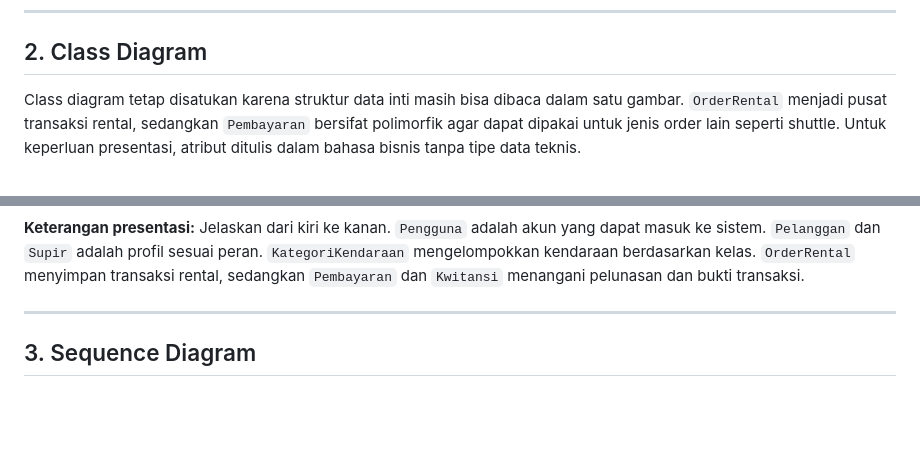
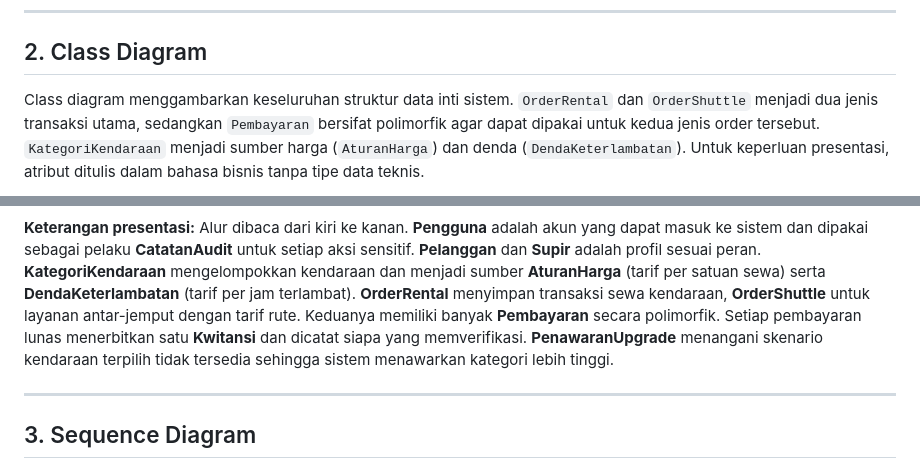
Before and after one commit to nabiilnuryassar/rent-car, a Markdown page: docs/UML_MERMAID.md, 2 parts joined by grey strips. Rendered like a GitHub page; blank space fills up the shorter version.

Commit message:
docs: align class diagram with actual model & migration schema

````diff
--- a/docs/UML_MERMAID.md
+++ b/docs/UML_MERMAID.md
@@ -176,7 +176,7 @@ Bagian ini cocok dipakai untuk menjelaskan dashboard, laporan, audit, dan batasa
 
 ## 2. Class Diagram
 
-Class diagram tetap disatukan karena struktur data inti masih bisa dibaca dalam satu gambar. `OrderRental` menjadi pusat transaksi rental, sedangkan `Pembayaran` bersifat polimorfik agar dapat dipakai untuk jenis order lain seperti shuttle. Untuk keperluan presentasi, atribut ditulis dalam bahasa bisnis tanpa tipe data teknis.
+Class diagram menggambarkan keseluruhan struktur data inti sistem. `OrderRental` dan `OrderShuttle` menjadi dua jenis transaksi utama, sedangkan `Pembayaran` bersifat polimorfik agar dapat dipakai untuk kedua jenis order tersebut. `KategoriKendaraan` menjadi sumber harga (`AturanHarga`) dan denda (`DendaKeterlambatan`). Untuk keperluan presentasi, atribut ditulis dalam bahasa bisnis tanpa tipe data teknis.
 
 ```mermaid
 classDiagram
@@ -257,7 +333,7 @@ classDiagram
 ```
 
 **Keterangan presentasi:**
-Jelaskan dari kiri ke kanan. `Pengguna` adalah akun yang dapat masuk ke sistem. `Pelanggan` dan `Supir` adalah profil sesuai peran. `KategoriKendaraan` mengelompokkan kendaraan berdasarkan kelas. `OrderRental` menyimpan transaksi rental, sedangkan `Pembayaran` dan `Kwitansi` menangani pelunasan dan bukti transaksi.
+Alur dibaca dari kiri ke kanan. **Pengguna** adalah akun yang dapat masuk ke sistem dan dipakai sebagai pelaku **CatatanAudit** untuk setiap aksi sensitif. **Pelanggan** dan **Supir** adalah profil sesuai peran. **KategoriKendaraan** mengelompokkan kendaraan dan menjadi sumber **AturanHarga** (tarif per satuan sewa) serta **DendaKeterlambatan** (tarif per jam terlambat). **OrderRental** menyimpan transaksi sewa kendaraan, **OrderShuttle** untuk layanan antar-jemput dengan tarif rute. Keduanya memiliki banyak **Pembayaran** secara polimorfik. Setiap pembayaran lunas menerbitkan satu **Kwitansi** dan dicatat siapa yang memverifikasi. **PenawaranUpgrade** menangani skenario kendaraan terpilih tidak tersedia sehingga sistem menawarkan kategori lebih tinggi.
 
 ---
 
````
Also changed, not shown: other parts of docs/UML_MERMAID.md (+80 -4 lines).
